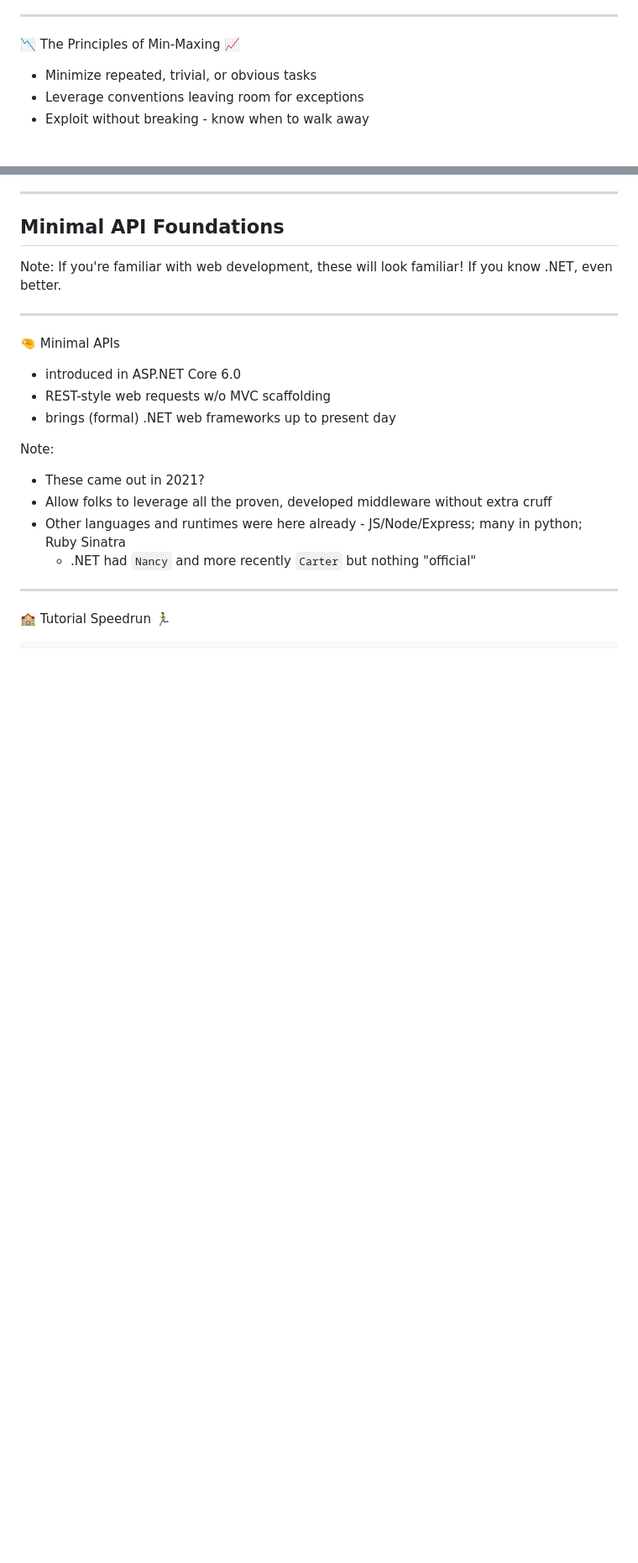
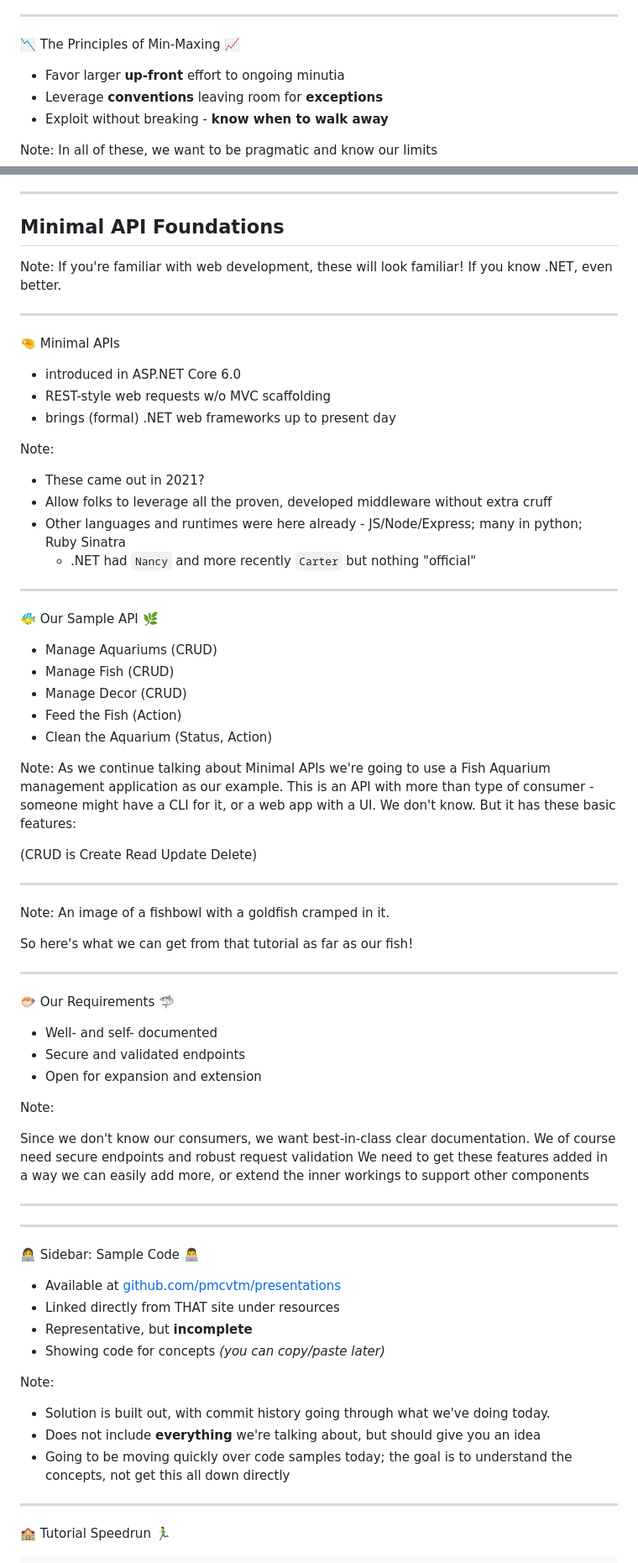
Before and after one commit to pmcvtm/presentations, a Markdown page: slides/min-maxing-minimal-apis/readme.md, 2 parts joined by grey strips. Shown: that part at 84% size. GitHub-like rendering; blank space fills up the shorter version.

````diff
--- a/slides/min-maxing-minimal-apis/readme.md
+++ b/slides/min-maxing-minimal-apis/readme.md
@@ -94,9 +94,11 @@ I want to focus on the good stuff.
 
 📉 The Principles of Min-Maxing 📈
 
-- Minimize repeated, trivial, or obvious tasks
-- Leverage conventions leaving room for exceptions
-- Exploit without breaking - know when to walk away
+- Favor larger **up-front** effort to ongoing minutia
+- Leverage **conventions** leaving room for **exceptions**
+- Exploit without breaking - **know when to walk away**
+
+Note: In all of these, we want to be pragmatic and know our limits
 
 ---
 
@@ -121,6 +123,67 @@ Note:
 
 ---
 
+🐠 Our Sample API 🌿
+
+- Manage Aquariums (CRUD)
+- Manage Fish (CRUD)
+- Manage Decor (CRUD)
+- Feed the Fish (Action)
+- Clean the Aquarium (Status, Action)
+
+Note: As we continue talking about Minimal APIs we're going to use a Fish Aquarium management
+application as our example. This is an API with more than type of consumer - someone
+might have a CLI for it, or a web app with a UI. We don't know.
+But it has these basic features:
+
+(CRUD is Create Read Update Delete)
+
+---
+
+<!-- .slide: data-background-image="assets/nolan-krattinger-ADcXaqQ9vOM-unsplash.jpg", data-background-size="cover" -->
+
+<!-- Image source: Nolan Krattinger on https://unsplash.com/photos/ADcXaqQ9vOM -->
+
+Note: An image of a fishbowl with a goldfish cramped in it.
+
+So here's what we can get from that tutorial as far as our fish!
+
+---
+
+🐡 Our Requirements 🦈
+
+- Well- and self- documented
+- Secure and validated endpoints
+- Open for expansion and extension
+
+Note:
+
+Since we don't know our consumers, we want best-in-class clear documentation.
+We of course need secure endpoints and robust request validation
+We need to get these features added in a way we can easily add more,
+  or extend the inner workings to support other components
+
+---
+
+<!-- Screenshot here -->
+
+---
+
+👩‍💻 Sidebar: Sample Code 👨‍💻
+
+- Available at [github.com/pmcvtm/presentations](https://github.com/pmcvtm/presentations)
+- Linked directly from THAT site under resources
+- Representative, but **incomplete**
+- Showing code for concepts _(you can copy/paste later)_
+
+Note:
+
+- Solution is built out, with commit history going through what we've doing today.
+- Does not include **everything** we're talking about, but should give you an idea
+- Going to be moving quickly over code samples today; the goal is to understand the concepts, not get this all down directly
+
+---
+
 🏫 Tutorial Speedrun 🏃‍♂️
 
 ```csharp [|1,5,21|7|8,10-11|2,13-14|3,16,18-19|]
````
Also changed, not shown: other parts of slides/min-maxing-minimal-apis/readme.md (+8 -35 lines).
